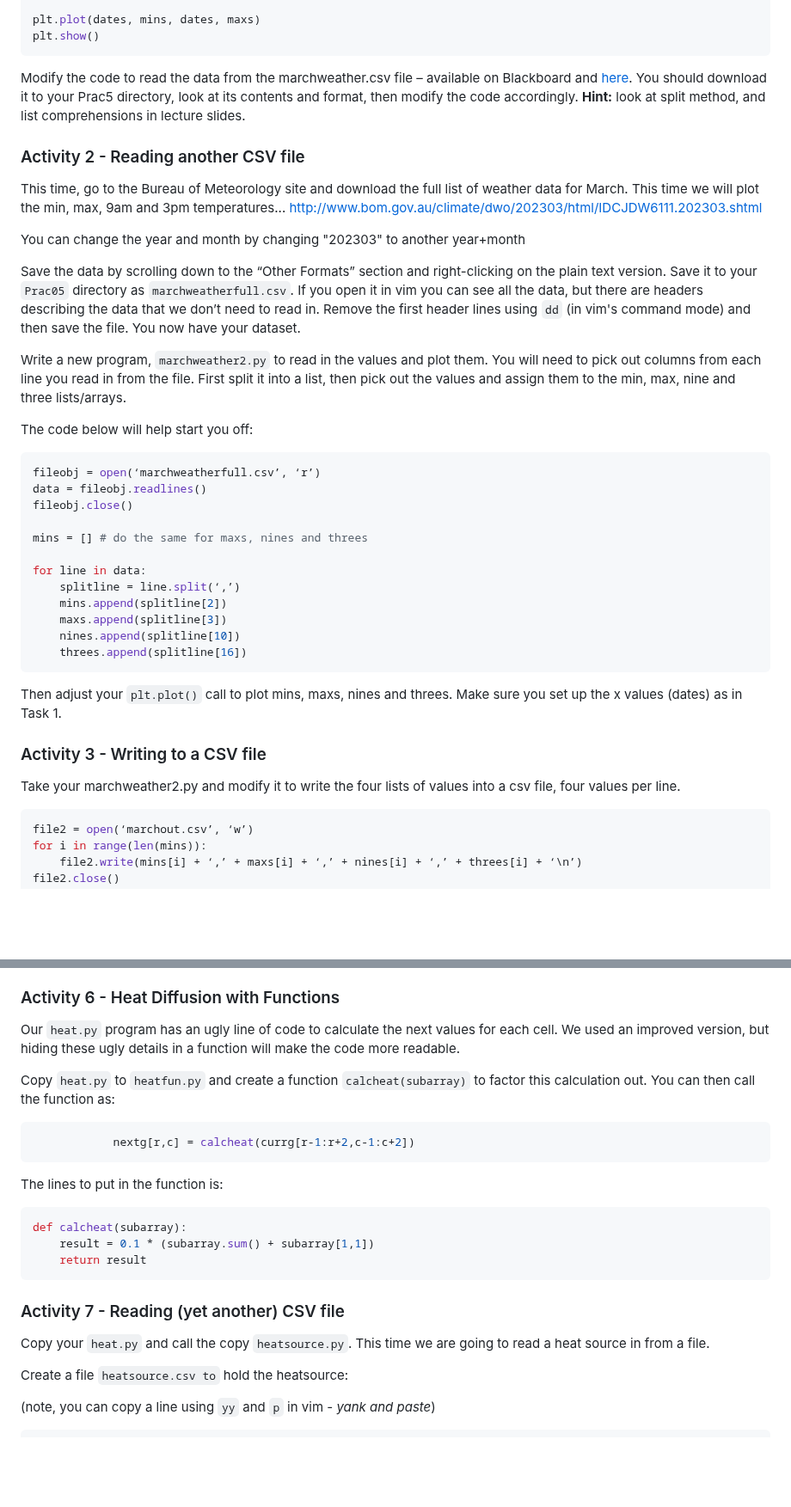
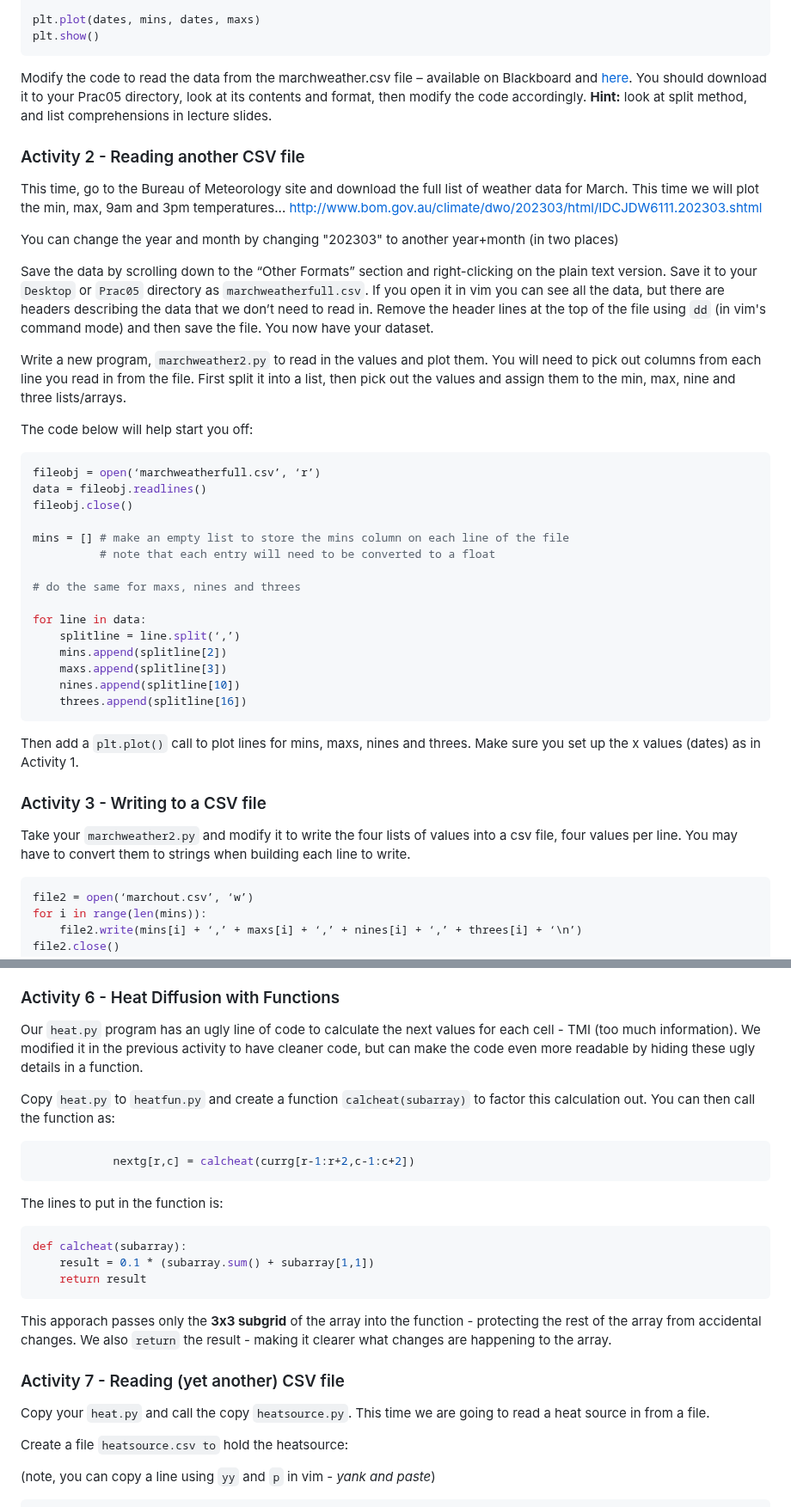
Before and after one commit to COMP1005/COMP1005old2.github.io, a Markdown page: episodes/prac05.md, 2 parts joined by grey strips. Shown at 86% size. Rendered like a GitHub page; blank space fills up the shorter version.

````diff
--- a/episodes/prac05.md
+++ b/episodes/prac05.md
@@ -52,7 +55,7 @@ plt.show()
 ```
 
 Modify the code to read the data from the marchweather.csv file – available on Blackboard and [here](files/marchweather.csv).
-You should download it to your Prac5 directory, look at its contents and format, then modify
+You should download it to your Prac05 directory, look at its contents and format, then modify
 the code accordingly. **Hint:** look at split method, and list comprehensions in lecture slides.
 
 ### Activity 2 - Reading another CSV file
@@ -61,12 +64,13 @@ This time, go to the Bureau of Meteorology site and download the full list of we
 March. This time we will plot the min, max, 9am and 3pm temperatures...
 http://www.bom.gov.au/climate/dwo/202303/html/IDCJDW6111.202303.shtml
 
-You can change the year and month by changing "202303" to another year+month
+You can change the year and month by changing "202303" to another year+month (in two places)
 
 Save the data by scrolling down to the “Other Formats” section and right-clicking on the plain
-text version. Save it to your ```Prac05``` directory as ```marchweatherfull.csv```. If you open it in vim
+text version. Save it to your ```Desktop``` or ```Prac05``` directory as ```marchweatherfull.csv```.
+If you open it in vim
 you can see all the data, but there are headers describing the data that we don’t need to read
-in. Remove the first header lines using ``dd`` (in vim's command mode) and then save the file.
+in. Remove the header lines at the top of the file using ``dd`` (in vim's command mode) and then save the file.
 You now have your dataset.
 
 Write a new program, ```marchweather2.py``` to read in the values and plot them. You will need
@@ -80,7 +84,10 @@ fileobj = open(‘marchweatherfull.csv’, ‘r’)
 data = fileobj.readlines()
 fileobj.close()
 
-mins = [] # do the same for maxs, nines and threes
+mins = [] # make an empty list to store the mins column on each line of the file
+          # note that each entry will need to be converted to a float
+
+# do the same for maxs, nines and threes
 
 for line in data:
     splitline = line.split(‘,’)
@@ -90,12 +97,12 @@ for line in data:
     threes.append(splitline[16])
 ```
 
-Then adjust your ```plt.plot()``` call to plot mins, maxs, nines and threes. Make sure you
-set up the x values (dates) as in Task 1.
+Then add a ```plt.plot()``` call to plot lines for mins, maxs, nines and threes. Make sure you
+set up the x values (dates) as in Activity 1.
 
 ### Activity 3 - Writing to a CSV file
-Take your marchweather2.py and modify it to write the four lists of values into a csv file,
-four values per line.
+Take your ```marchweather2.py``` and modify it to write the four lists of values into a csv file,
+four values per line. You may have to convert them to strings when building each line to write.
 
 ```python
 file2 = open(‘marchout.csv’, ‘w’)
@@ -169,9 +176,9 @@ to see that it still works.
 
 ### Activity 6 - Heat Diffusion with Functions
 
-Our ```heat.py``` program has an ugly line of code to calculate the next values for each cell.
-We used an improved version, but hiding these ugly details in a function will make the code
-more readable.
+Our ```heat.py``` program has an ugly line of code to calculate the next values for each cell - TMI
+(too much information). We modified it in the previous activity to have cleaner code, but can make
+the code even more readable by hiding these ugly details in a function.
 
 Copy ```heat.py``` to ```heatfun.py``` and create a function ```calcheat(subarray)``` to factor
 this calculation out. You can then call the function as:
@@ -187,9 +194,14 @@ def calcheat(subarray):
     return result
 ```
 
+This apporach passes only the **3x3 subgrid** of the array into the function - protecting the rest of
+the array from accidental changes. We also ```return``` the result - making it clearer what changes are
+happening to the array.
+
 ### Activity 7 - Reading (yet another) CSV file
 
-Copy your ```heat.py``` and call the copy ```heatsource.py```. This time we are going to read a heat source in from a file.
+Copy your ```heat.py``` and call the copy ```heatsource.py```. This time we are going to read a
+heat source in from a file.
 
 Create a file ```heatsource.csv to``` hold the heatsource:
 
````
Also changed, not shown: other parts of episodes/prac05.md (+33 -17 lines).
